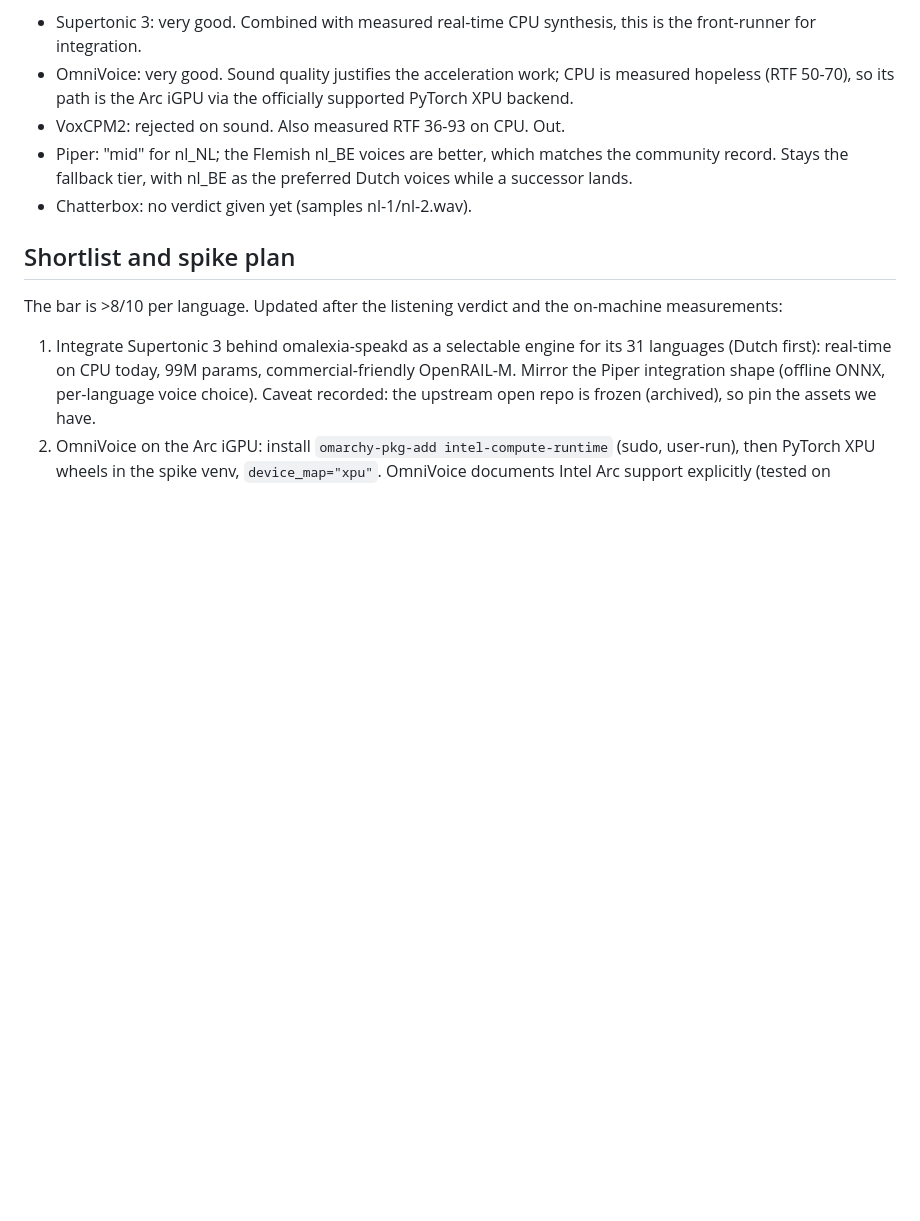
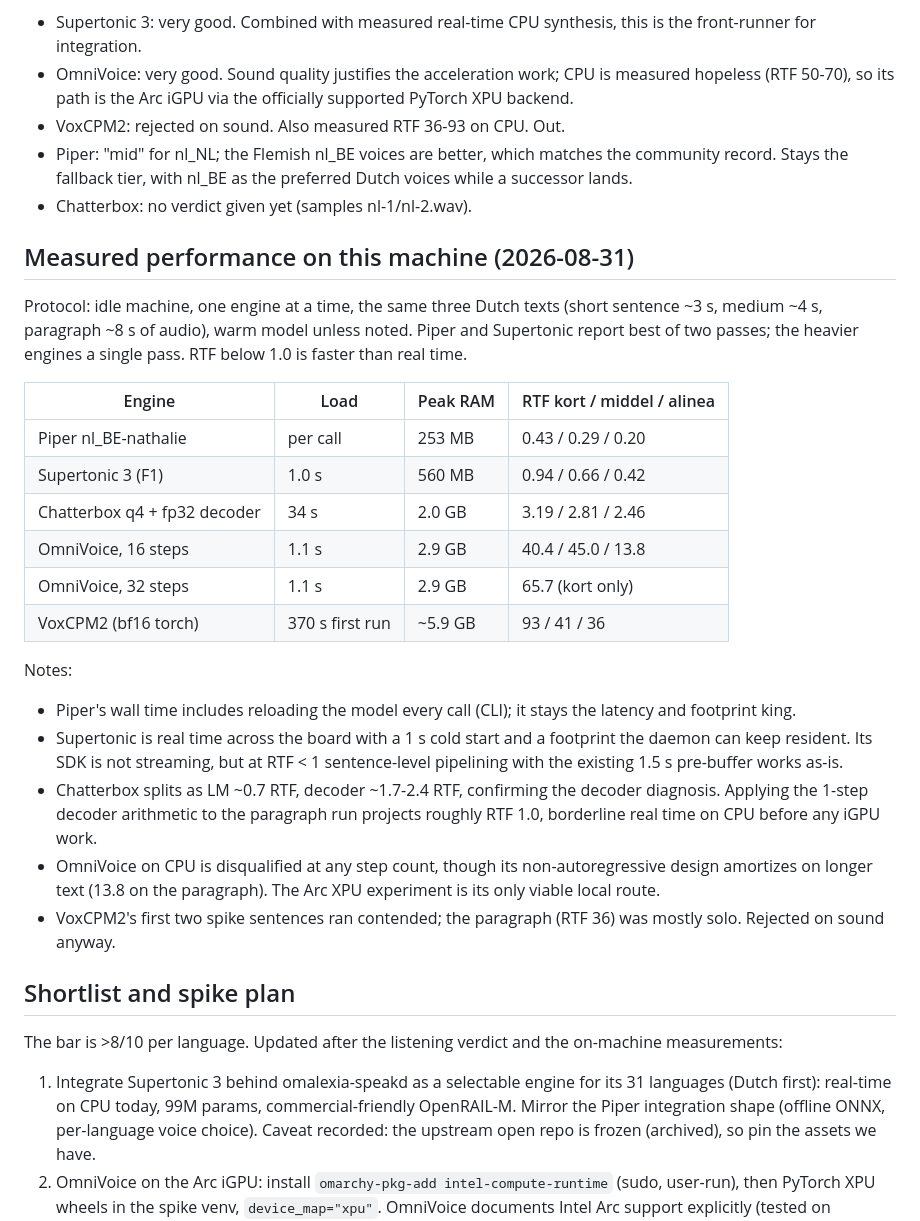
Before and after one commit to thefreshoffice/omalexia, a Markdown page: docs/tts-research-2026.md, the part around the change. GitHub-like rendering; blank space fills up the shorter version.

Commit message:
Add measured Dutch performance table for all five engines on this machine

```diff
--- a/docs/tts-research-2026.md
+++ b/docs/tts-research-2026.md
@@ -268,6 +268,40 @@ The spike samples got their first native listening pass:
   as the preferred Dutch voices while a successor lands.
 - Chatterbox: no verdict given yet (samples nl-1/nl-2.wav).
 
+## Measured performance on this machine (2026-08-31)
+
+Protocol: idle machine, one engine at a time, the same three Dutch
+texts (short sentence ~3 s, medium ~4 s, paragraph ~8 s of audio),
+warm model unless noted. Piper and Supertonic report best of two
+passes; the heavier engines a single pass. RTF below 1.0 is faster
+than real time.
+
+| Engine | Load | Peak RAM | RTF kort / middel / alinea |
+| --- | --- | --- | --- |
+| Piper nl_BE-nathalie | per call | 253 MB | 0.43 / 0.29 / 0.20 |
+| Supertonic 3 (F1) | 1.0 s | 560 MB | 0.94 / 0.66 / 0.42 |
+| Chatterbox q4 + fp32 decoder | 34 s | 2.0 GB | 3.19 / 2.81 / 2.46 |
+| OmniVoice, 16 steps | 1.1 s | 2.9 GB | 40.4 / 45.0 / 13.8 |
+| OmniVoice, 32 steps | 1.1 s | 2.9 GB | 65.7 (kort only) |
+| VoxCPM2 (bf16 torch) | 370 s first run | ~5.9 GB | 93 / 41 / 36 |
+
+Notes:
+- Piper's wall time includes reloading the model every call (CLI); it
+  stays the latency and footprint king.
+- Supertonic is real time across the board with a 1 s cold start and
+  a footprint the daemon can keep resident. Its SDK is not streaming,
+  but at RTF < 1 sentence-level pipelining with the existing 1.5 s
+  pre-buffer works as-is.
+- Chatterbox splits as LM ~0.7 RTF, decoder ~1.7-2.4 RTF, confirming
+  the decoder diagnosis. Applying the 1-step decoder arithmetic to
+  the paragraph run projects roughly RTF 1.0, borderline real time on
+  CPU before any iGPU work.
+- OmniVoice on CPU is disqualified at any step count, though its
+  non-autoregressive design amortizes on longer text (13.8 on the
+  paragraph). The Arc XPU experiment is its only viable local route.
+- VoxCPM2's first two spike sentences ran contended; the paragraph
+  (RTF 36) was mostly solo. Rejected on sound anyway.
+
 ## Shortlist and spike plan
 
 The bar is >8/10 per language. Updated after the listening verdict
```
